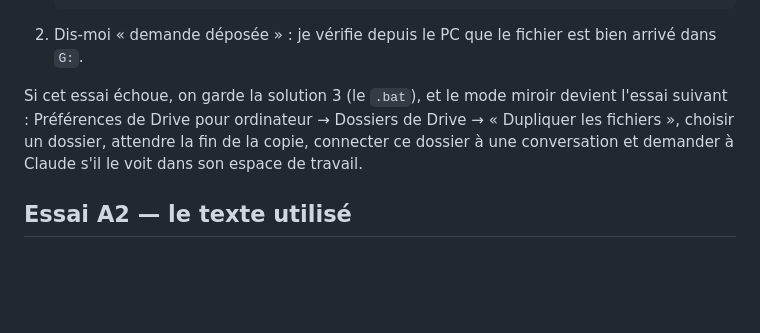
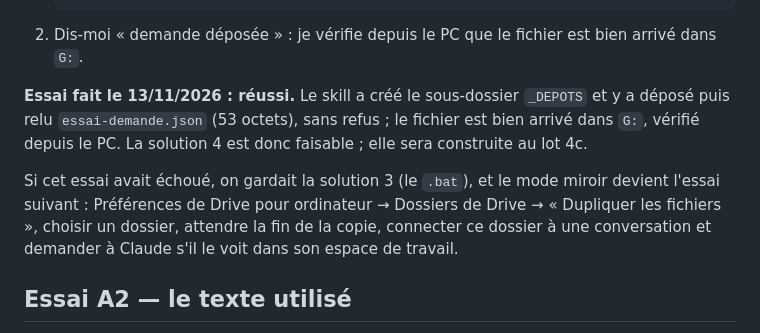
Before and after one commit to chantiersloue/chantier-pro, a Markdown page: docs/lot4-etape0.md, the part around the change. GitHub-like rendering; blank space fills up the shorter version.

Commit message:
Lot 4b — procédure et proposition de retrait de la tuile « Plans » ; essai de la demande de dépôt par un skill : réussi
Co-Authored-By: Claude Fable 5.2 <noreply@anthropic.com>

````diff
--- a/docs/lot4-etape0.md
+++ b/docs/lot4-etape0.md
@@ -46,7 +46,9 @@ Ce qui reste à vérifier pour la solution 4 (5 minutes, quand tu veux ; rien ne
    ```
 2. Dis-moi « demande déposée » : je vérifie depuis le PC que le fichier est bien arrivé dans `G:`.
 
-Si cet essai échoue, on garde la solution 3 (le `.bat`), et le mode miroir devient l'essai suivant : Préférences de Drive pour ordinateur → Dossiers de Drive → « Dupliquer les fichiers », choisir un dossier, attendre la fin de la copie, connecter ce dossier à une conversation et demander à Claude s'il le voit dans son espace de travail.
+**Essai fait le 13/11/2026 : réussi.** Le skill a créé le sous-dossier `_DEPOTS` et y a déposé puis relu `essai-demande.json` (53 octets), sans refus ; le fichier est bien arrivé dans `G:`, vérifié depuis le PC. La solution 4 est donc faisable ; elle sera construite au lot 4c.
+
+Si cet essai avait échoué, on gardait la solution 3 (le `.bat`), et le mode miroir devient l'essai suivant : Préférences de Drive pour ordinateur → Dossiers de Drive → « Dupliquer les fichiers », choisir un dossier, attendre la fin de la copie, connecter ce dossier à une conversation et demander à Claude s'il le voit dans son espace de travail.
 
 ## Essai A2 — le texte utilisé
 
````
Also changed, not shown: docs/lot4b-procedure.md (added, +43 -0 lines).
